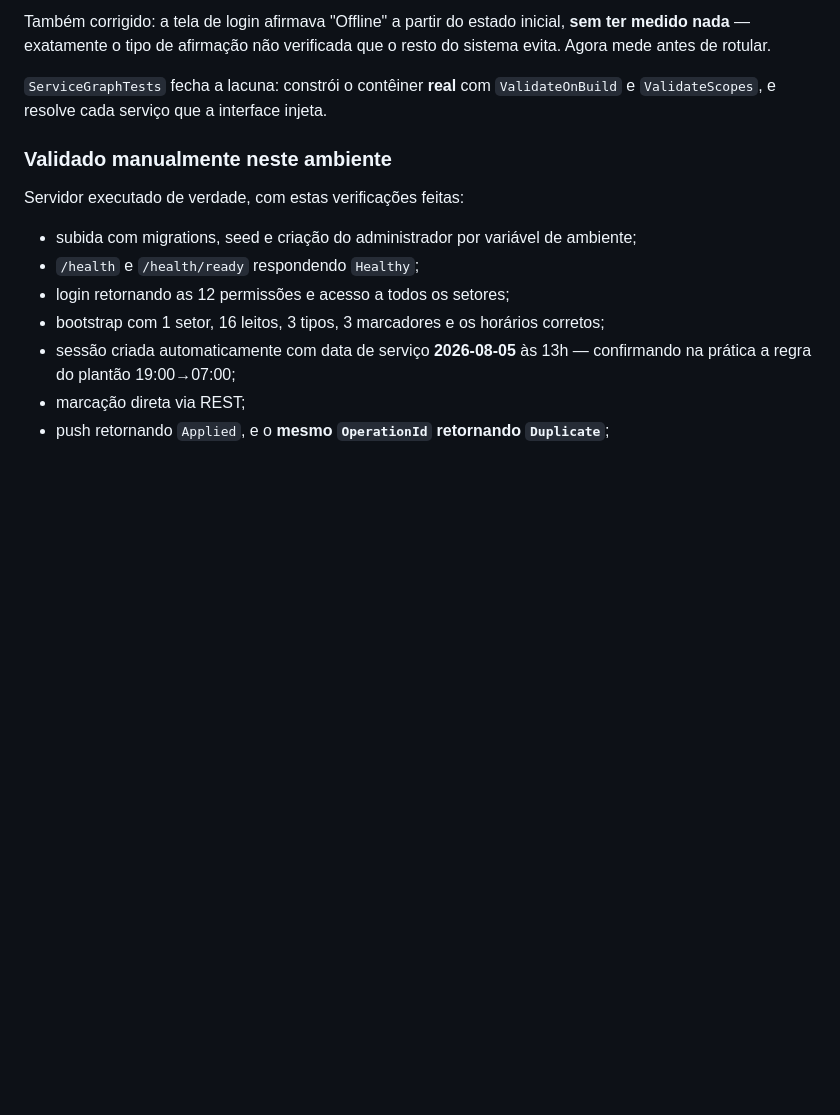
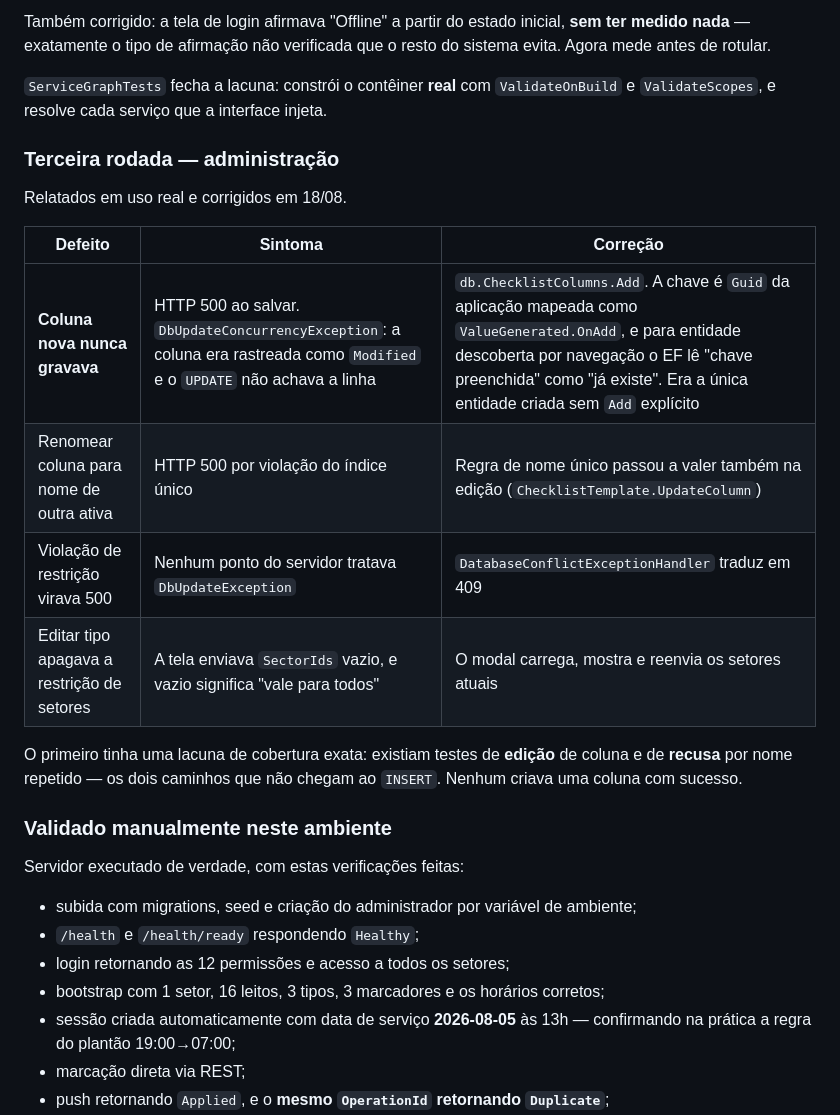
Before and after one commit to DiogoJP202/MedicMark, a Markdown page: docs/IMPLEMENTATION_STATUS.md, the part around one of its changes. GitHub-like rendering; blank space fills up the shorter version.

```diff
--- a/docs/IMPLEMENTATION_STATUS.md
+++ b/docs/IMPLEMENTATION_STATUS.md
@@ -116,6 +122,21 @@ antes de rotular.
 
 `ServiceGraphTests` fecha a lacuna: constrói o contêiner **real** com `ValidateOnBuild` e
 `ValidateScopes`, e resolve cada serviço que a interface injeta.
+
+### Terceira rodada — administração
+
+Relatados em uso real e corrigidos em 18/08.
+
+| Defeito | Sintoma | Correção |
+|---|---|---|
+| **Coluna nova nunca gravava** | HTTP 500 ao salvar. `DbUpdateConcurrencyException`: a coluna era rastreada como `Modified` e o `UPDATE` não achava a linha | `db.ChecklistColumns.Add`. A chave é `Guid` da aplicação mapeada como `ValueGenerated.OnAdd`, e para entidade descoberta por navegação o EF lê "chave preenchida" como "já existe". Era a única entidade criada sem `Add` explícito |
+| Renomear coluna para nome de outra ativa | HTTP 500 por violação do índice único | Regra de nome único passou a valer também na edição (`ChecklistTemplate.UpdateColumn`) |
+| Violação de restrição virava 500 | Nenhum ponto do servidor tratava `DbUpdateException` | `DatabaseConflictExceptionHandler` traduz em 409 |
+| Editar tipo apagava a restrição de setores | A tela enviava `SectorIds` vazio, e vazio significa "vale para todos" | O modal carrega, mostra e reenvia os setores atuais |
+
+O primeiro tinha uma lacuna de cobertura exata: existiam testes de **edição** de coluna e de
+**recusa** por nome repetido — os dois caminhos que não chegam ao `INSERT`. Nenhum criava uma
+coluna com sucesso.
 
 ### Validado manualmente neste ambiente
 
```
Also changed, not shown: other parts of docs/IMPLEMENTATION_STATUS.md (+13 -7 lines), docs/ADMIN_GUIDE.md (+22 -0 lines), docs/USER_GUIDE.md (+1 -1 lines).
